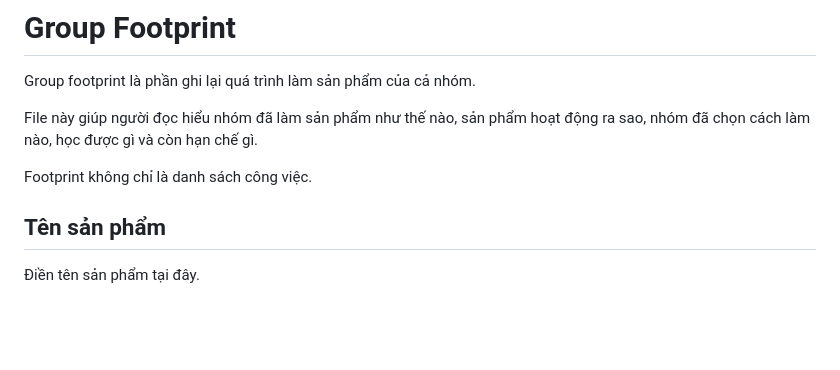
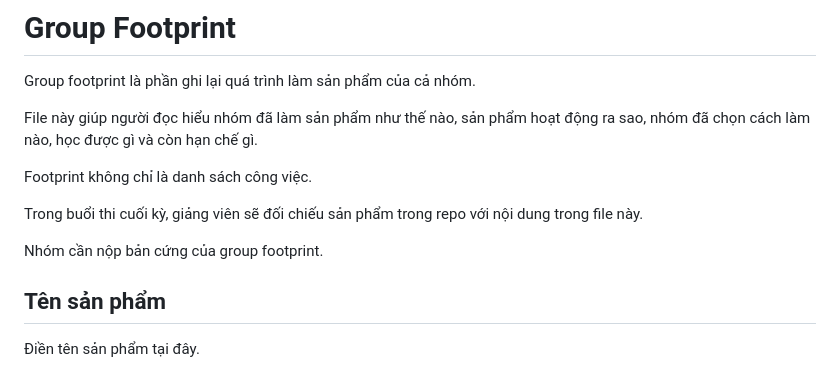
Before and after one commit to FTU-Legacy-62/hub, a Markdown page: GROUP_FOOTPRINT_TEMPLATE.md, the part around the change. Rendered like a GitHub page; blank space fills up the shorter version.

Commit message:
Update final submission hub content

```diff
--- a/GROUP_FOOTPRINT_TEMPLATE.md
+++ b/GROUP_FOOTPRINT_TEMPLATE.md
@@ -5,6 +5,10 @@ Group footprint là phần ghi lại quá trình làm sản phẩm của cả nh
 File này giúp người đọc hiểu nhóm đã làm sản phẩm như thế nào, sản phẩm hoạt động ra sao, nhóm đã chọn cách làm nào, học được gì và còn hạn chế gì.
 
 Footprint không chỉ là danh sách công việc.
+
+Trong buổi thi cuối kỳ, giảng viên sẽ đối chiếu sản phẩm trong repo với nội dung trong file này.
+
+Nhóm cần nộp bản cứng của group footprint.
 
 ## Tên sản phẩm
 
```
